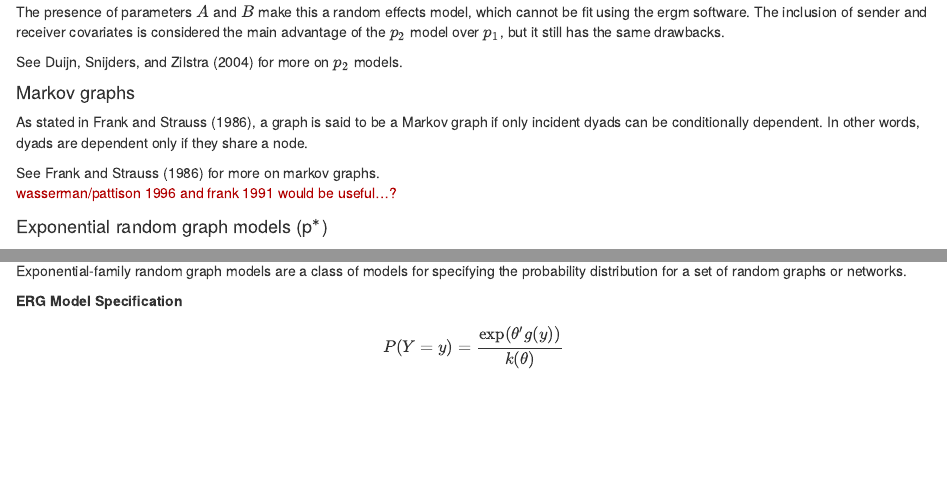
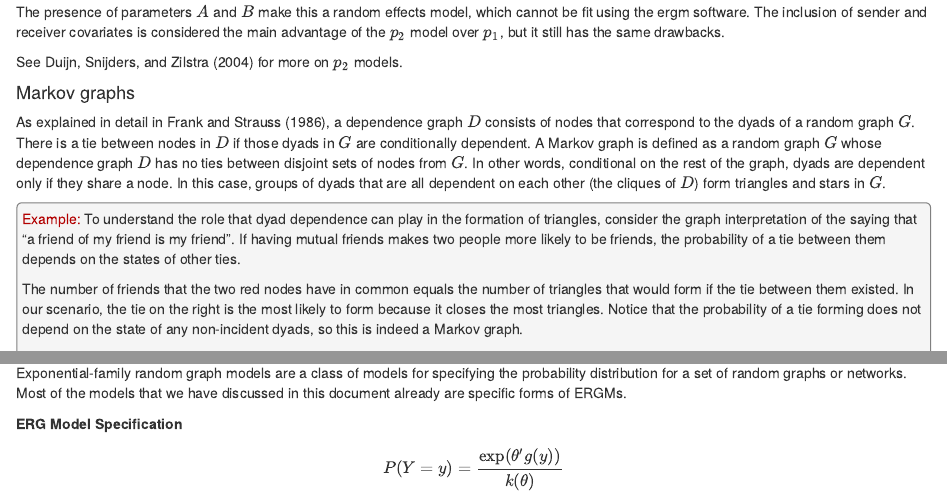
Before and after one commit to ebey/sunbelt2015, an R Markdown document (statnetWeb_manual_static.Rmd): the page in a window 1100 px wide, from 17670 px down, and a second part further down, joined at a grey line. Rendered offline with R 4.5, knitr and Pandoc, with nearby package versions.

Commit message:
discuss markov graphs

```diff
--- a/statnetWeb_manual_static.Rmd
+++ b/statnetWeb_manual_static.Rmd
@@ -635,8 +635,11 @@ See @vanduijn2004 for more on $p_2$ models.
 
 #### Markov graphs
 
-As stated in @frank1986, a graph is said to be a Markov graph if only incident dyads can be conditionally dependent. In other words, dyads are dependent only if they share a node.
+As explained in detail in @frank1986, a dependence graph $D$ consists of nodes that correspond to the dyads of a random graph $G$. There is a tie between nodes in $D$ if those dyads in $G$ are conditionally dependent. A Markov graph is defined as a random graph $G$ whose dependence graph $D$ has no ties between disjoint sets of nodes from $G$. In other words, conditional on the rest of the graph, dyads are dependent only if they share a node. In this case, groups of dyads that are all dependent on each other (the cliques of $D$) form triangles and stars in $G$.
 
 
 
-See @frank1986 for more on markov graphs.
+<div class="ex">
+<font class="ex">Example:</font> To understand the role that dyad dependence can play in the formation of triangles, consider the graph interpretation of the saying that "a friend of my friend is my friend". If having mutual friends makes two people more likely to be friends, the probability of a tie between them depends on the states of other ties.
+
+The number of friends that the two red nodes have in common equals the number of triangles that would form if the tie between them existed. In our scenario, the tie on the right is the most likely to form because it closes the most triangles. Notice that the probability of a tie forming does not depend on the state of any non-incident dyads, so this is indeed a Markov graph.
@@ -647,7 +656,7 @@ See @frank1986 for more on markov graphs.
 
 
 **What is an ERGM?**
-Exponential-family random graph models are a class of models for specifying the probability distribution for a set of random graphs or networks.
+Exponential-family random graph models are a class of models for specifying the probability distribution for a set of random graphs or networks. Most of the models that we have discussed in this document already are specific forms of ERGMs.
 
 **ERG Model Specification**
 $$ P(Y=y)=\frac{\mathrm{exp}(\theta'g(y))}{k(\theta)} $$
```
Also changed, not shown: statnetWeb_manual_static.Rmd (11 more changed lines).
